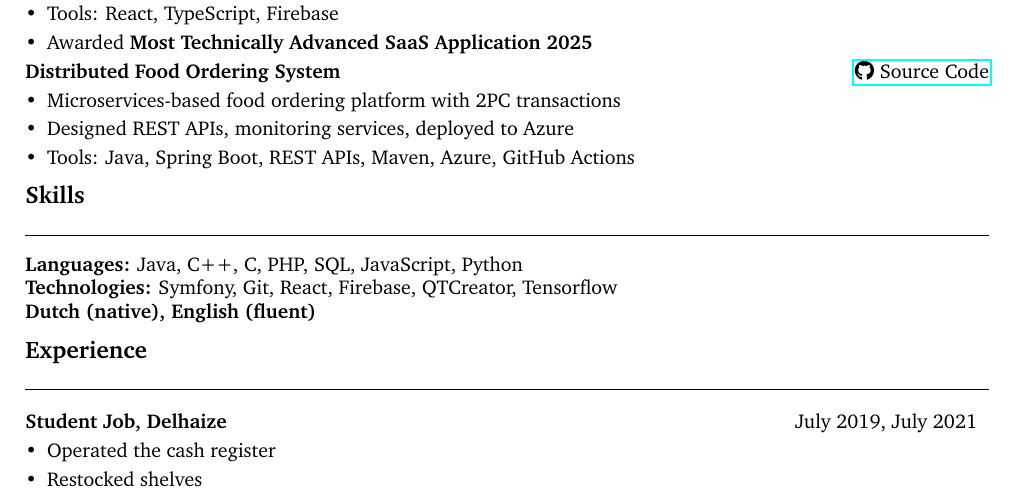
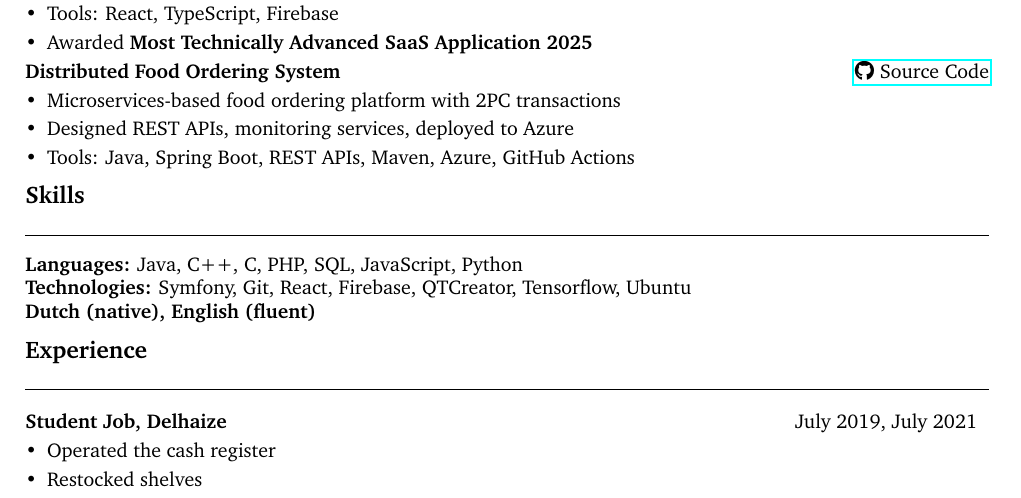
Before and after one commit to Yornared/Yornared.github.io, a LaTeX CV (cv/cv.tex): part of the page, cut so that both start at the same text. Compiled offline with pdfLaTeX.

Commit message:
updated cv

```diff
--- a/cv/cv.tex
+++ b/cv/cv.tex
@@ -115,7 +115,7 @@
 % ===== Technologies =====
 \section{Skills}
 \textbf{Languages:} Java, C++, C, PHP, SQL, JavaScript, Python \\
-\textbf{Technologies:} Symfony, Git, React, Firebase, QTCreator, Tensorflow \\
+\textbf{Technologies:} Symfony, Git, React, Firebase, QTCreator, Tensorflow, Ubuntu \\
 \textbf{Dutch (native), English (fluent)}
 
 \section{Experience}
```
Also changed, not shown: cv/kiran_de_roy_cv.pdf.
